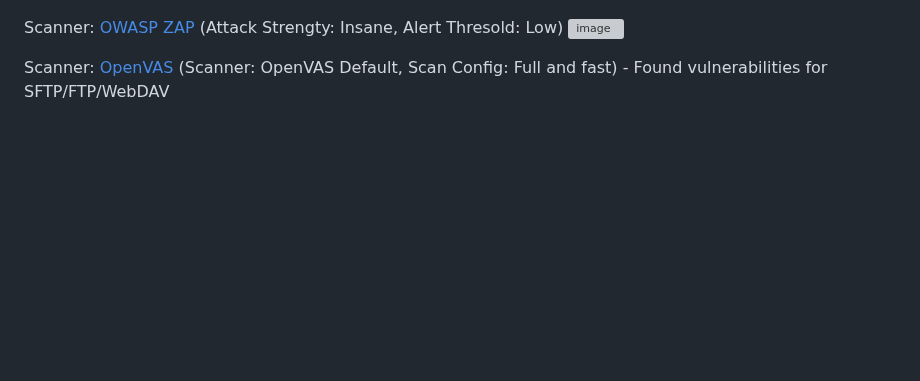
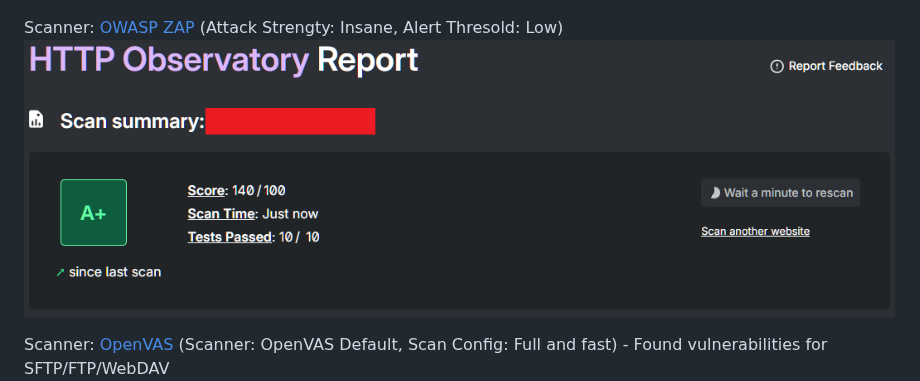
Before and after one commit to NeoMatrix14241/CloudinatorFTP, a Markdown page: README.md, the part around the change. Rendered like a GitHub page; blank space fills up the shorter version; grey boxes are pictures that could not be loaded.

```diff
--- a/README.md
+++ b/README.md
@@ -20,7 +20,7 @@ Scanner: [SecureMonk](https://securemonk.io)
 <img width="1344" height="630" alt="image" src="images/scanner/securemonk.png" />
 
 Scanner: [OWASP ZAP](https://www.zaproxy.org/) (Attack Strengty: Insane, Alert Thresold: Low)
-<img width="871" height="748" alt="image" src="images/scanner/owasp_zap.png" />
+<img width="871" height="748" alt="image" src="images/scanner/http-observatory-report-mozilla.png" />
 
 Scanner: [OpenVAS](https://openvas.org/) (Scanner: OpenVAS Default, Scan Config: Full and fast) - Found vulnerabilities for SFTP/FTP/WebDAV
 <img width="1430" height="298" alt="image" src="images/scanner/openvas.png" />
```
